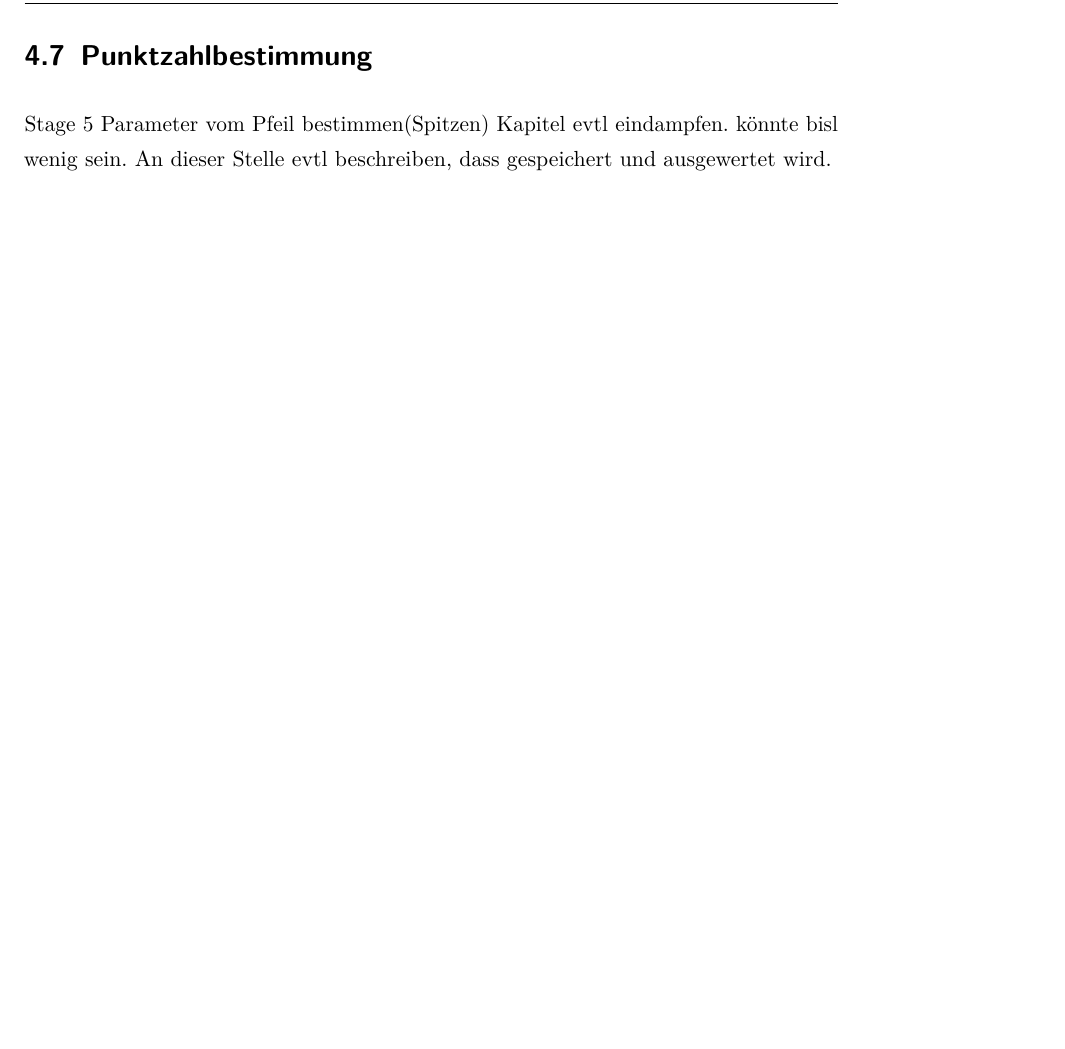
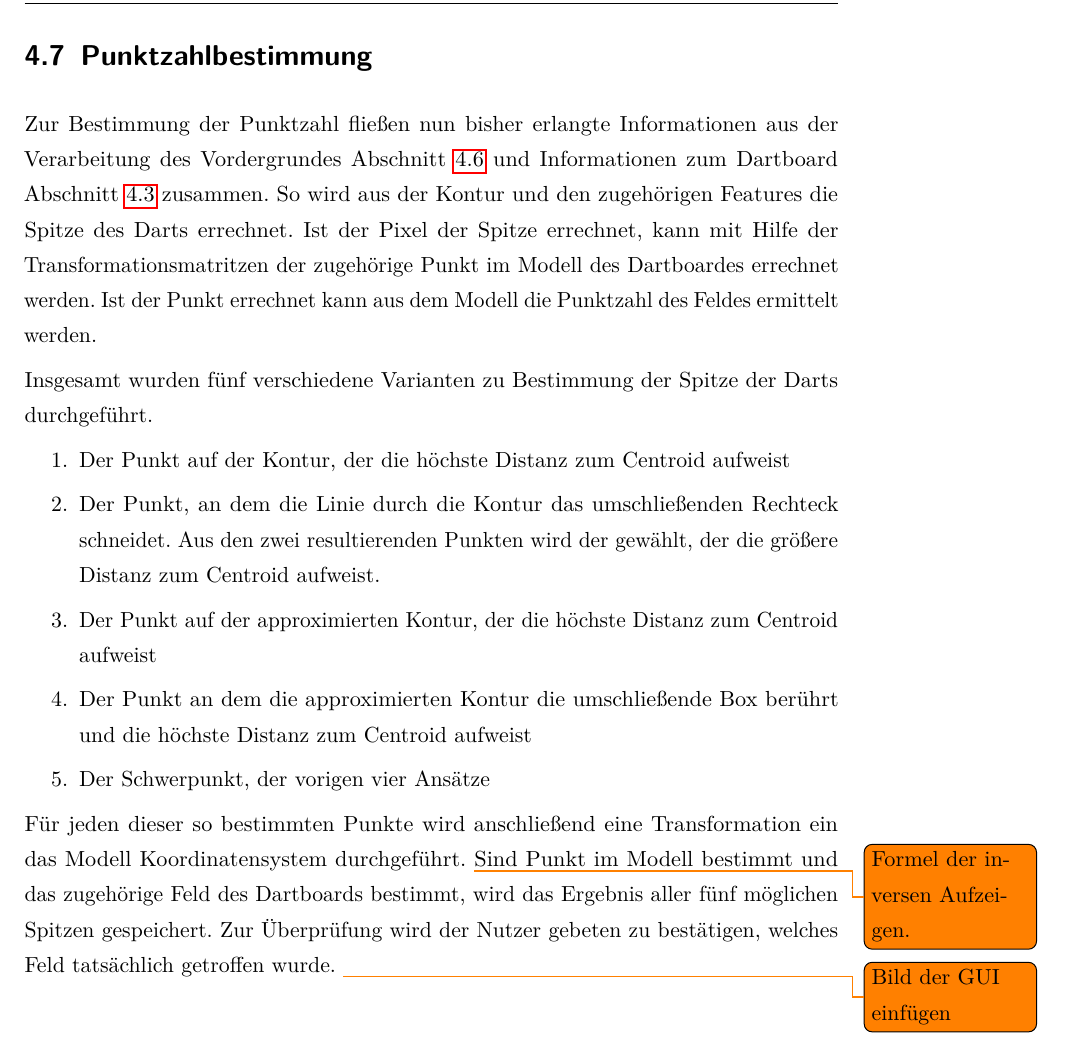
Before and after one commit to smurpheus/DartDetector, a LaTeX thesis (thesis/thesis.tex, which reads thesis/sections/40_coding.tex): part of page 39 of 47, cut so that both start at the same text, the shorter picture padded with empty space. Compiled offline with pdfLaTeX.

Commit message:
Field detection Chapter added

```diff
--- a/thesis/sections/40_coding.tex
+++ b/thesis/sections/40_coding.tex
@@ -302,6 +303,17 @@ Die Kontur und die errechneten Features können nun in den Schritt zur Erkennung
 
 \section{Punktzahlbestimmung}
 \label{sec:score}
-Stage 5 Parameter vom Pfeil bestimmen(Spitzen)
-Kapitel evtl eindampfen. könnte bisl wenig sein.
-An dieser Stelle evtl beschreiben, dass gespeichert und ausgewertet wird.
+Zur Bestimmung der Punktzahl fließen nun bisher erlangte Informationen aus der Verarbeitung des Vordergrundes \prettyref{sec:foreground} und Informationen zum Dartboard \prettyref{sec:board} zusammen.
+So wird aus der Kontur und den zugehörigen Features die Spitze des Darts errechnet. Ist der Pixel der Spitze errechnet, kann mit Hilfe der Transformationsmatritzen der zugehörige Punkt im Modell des Dartboardes errechnet werden. Ist der Punkt errechnet kann aus dem Modell die Punktzahl des Feldes ermittelt werden.
+
+Insgesamt wurden fünf verschiedene Varianten zu Bestimmung der Spitze der Darts durchgeführt.
+\begin{enumerate}
+	\item Der Punkt auf der Kontur, der die höchste Distanz zum Centroid aufweist
+	\item Der Punkt, an dem die Linie durch die Kontur das umschließenden Rechteck schneidet. Aus den zwei resultierenden Punkten wird der gewählt, der die größere Distanz zum Centroid aufweist.
+	\item Der Punkt auf der approximierten Kontur, der die höchste Distanz zum Centroid  aufweist
+	\item Der Punkt an dem die approximierten Kontur die umschließende Box berührt und die höchste Distanz zum Centroid aufweist
+	\item Der Schwerpunkt, der vorigen vier Ansätze
+\end{enumerate}
+
+Für jeden dieser so bestimmten Punkte wird anschließend eine Transformation ein das Modell Koordinatensystem durchgeführt. \todo{Formel der inversen Aufzeigen.}
+Sind Punkt im Modell bestimmt und das zugehörige Feld des Dartboards bestimmt, wird das Ergebnis aller fünf möglichen Spitzen gespeichert. Zur Überprüfung wird der Nutzer gebeten zu bestätigen, welches Feld tatsächlich getroffen wurde. \todo{Bild der GUI einfügen}
```
Also changed, not shown: thesis/sections/40_coding.tex (1 more changed lines).
